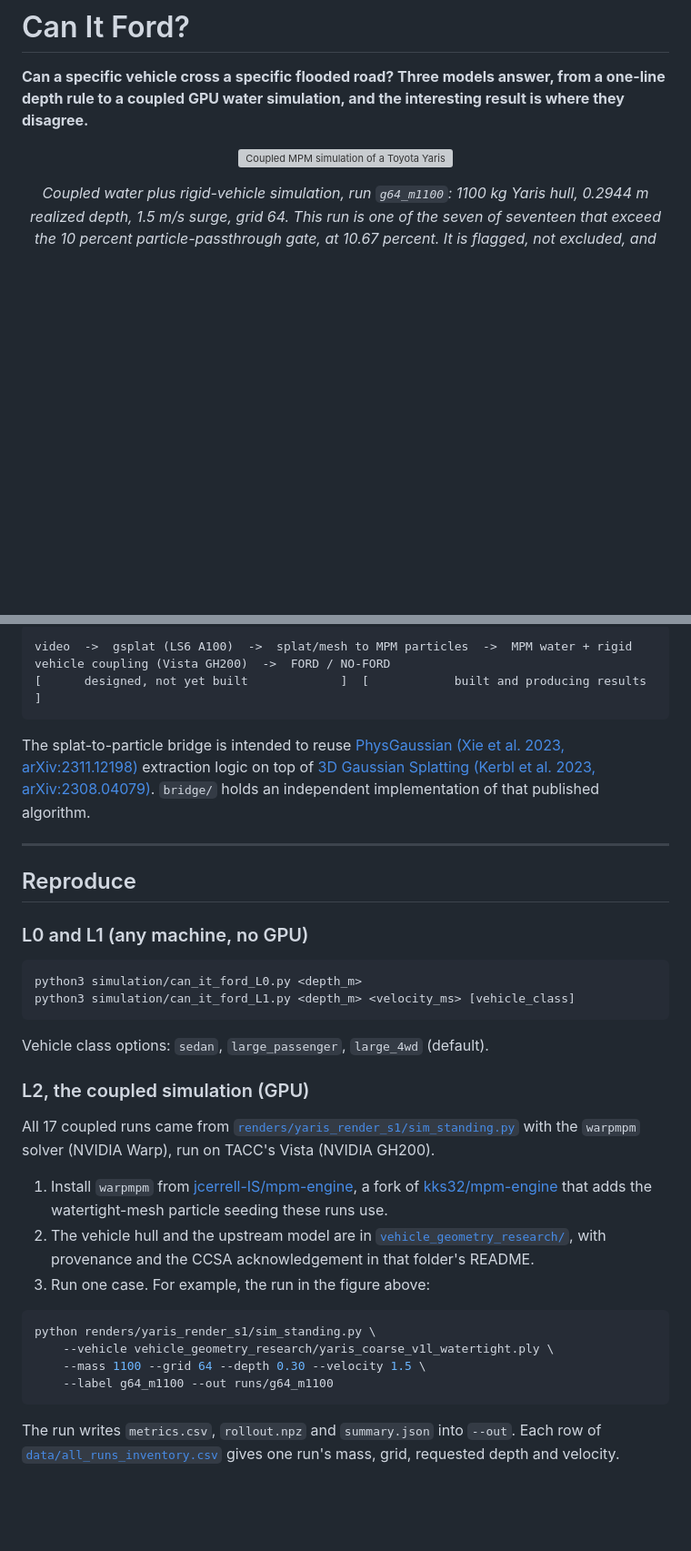
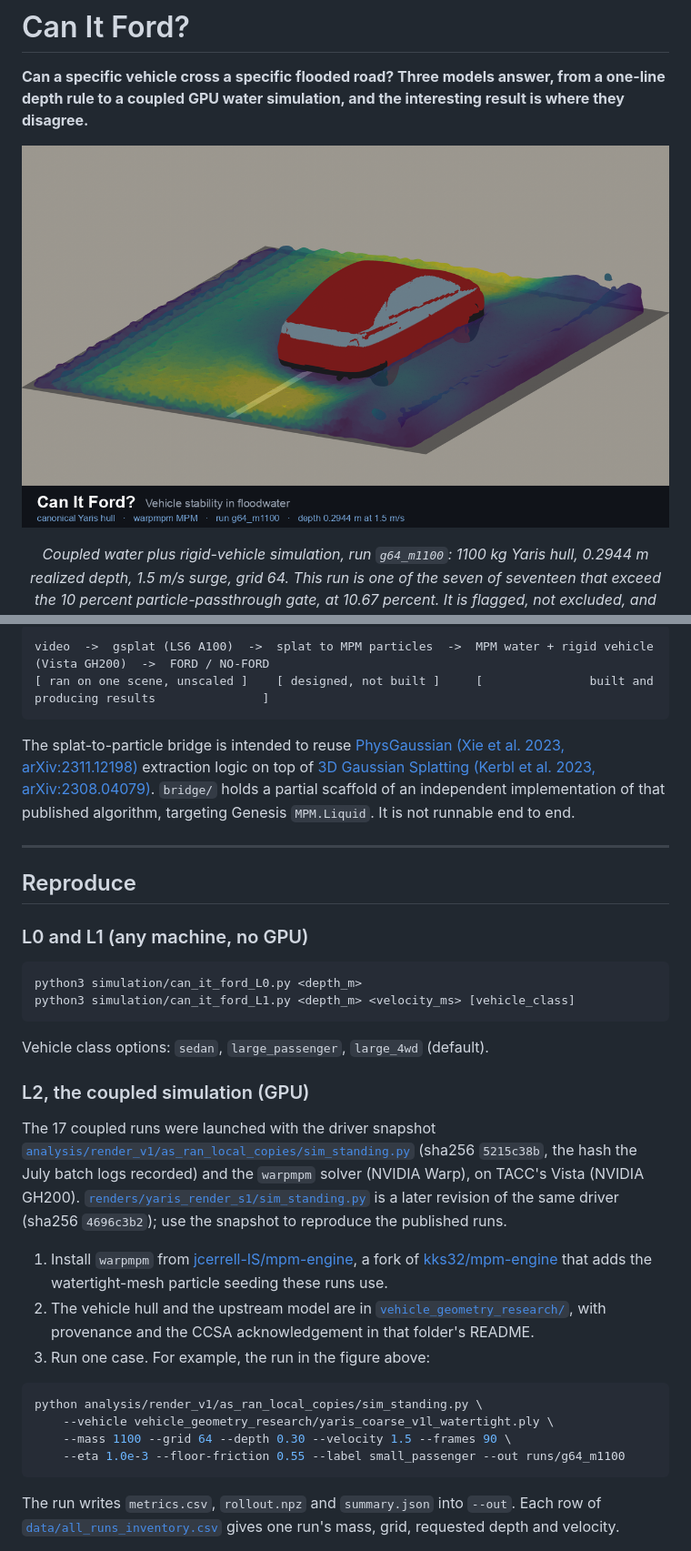
Before and after one commit to jcerrell-IS/can-it-ford, a Markdown page: README.md, 2 parts joined by grey strips. Shown: that part at 91% size. GitHub-like rendering; pictures changed too: figures/readme_hero_g64_m1100.png (added); blank space fills up the shorter version; grey boxes are pictures that could not be loaded.

Commit message:
Correct the README, findings and citation file against the September paper, publish the floor-friction study data, and label how each provenance field was obtained

````diff
--- a/README.md
+++ b/README.md
@@ -4,7 +4,7 @@
 rule to a coupled GPU water simulation, and the interesting result is where they disagree.**
 
 <p align="center">
-  <img src="figures/_BIG/g8_hero.png"
+  <img src="figures/readme_hero_g64_m1100.png"
        alt="Coupled MPM simulation of a Toyota Yaris hull in standing water, water coloured by speed, grid 64, 1100 kg"
        width="820">
 </p>
@@ -84,13 +91,14 @@ which recovers material properties from images.
 
 ```
-video  ->  gsplat (LS6 A100)  ->  splat/mesh to MPM particles  ->  MPM water + rigid vehicle coupling (Vista GH200)  ->  FORD / NO-FORD
-[      designed, not yet built             ]  [            built and producing results            ]
+video  ->  gsplat (LS6 A100)  ->  splat to MPM particles  ->  MPM water + rigid vehicle (Vista GH200)  ->  FORD / NO-FORD
+[ ran on one scene, unscaled ]    [ designed, not built ]     [               built and producing results               ]
 ```
 
 The splat-to-particle bridge is intended to reuse
 [PhysGaussian (Xie et al. 2023, arXiv:2311.12198)](https://arxiv.org/abs/2311.12198) extraction
 logic on top of [3D Gaussian Splatting (Kerbl et al. 2023, arXiv:2308.04079)](https://arxiv.org/abs/2308.04079).
-`bridge/` holds an independent implementation of that published algorithm.
+`bridge/` holds a partial scaffold of an independent implementation of that published algorithm,
+targeting Genesis `MPM.Liquid`. It is not runnable end to end.
 
 ---
 
@@ -107,9 +115,12 @@ Vehicle class options: `sedan`, `large_passenger`, `large_4wd` (default).
 
 ### L2, the coupled simulation (GPU)
 
-All 17 coupled runs came from
-[`renders/yaris_render_s1/sim_standing.py`](renders/yaris_render_s1/sim_standing.py) with the
-`warpmpm` solver (NVIDIA Warp), run on TACC's Vista (NVIDIA GH200).
+The 17 coupled runs were launched with the driver snapshot
+[`analysis/render_v1/as_ran_local_copies/sim_standing.py`](analysis/render_v1/as_ran_local_copies/sim_standing.py)
+(sha256 `5215c38b`, the hash the July batch logs recorded) and the `warpmpm` solver (NVIDIA Warp),
+on TACC's Vista (NVIDIA GH200). [`renders/yaris_render_s1/sim_standing.py`](renders/yaris_render_s1/sim_standing.py)
+is a later revision of the same driver (sha256 `4696c3b2`); use the snapshot to reproduce the
+published runs.
 
 1. Install `warpmpm` from [jcerrell-IS/mpm-engine](https://github.com/jcerrell-IS/mpm-engine), a
    fork of [kks32/mpm-engine](https://github.com/kks32/mpm-engine) that adds the watertight-mesh
@@ -120,10 +131,10 @@ All 17 coupled runs came from
 3. Run one case. For example, the run in the figure above:
 
 ```bash
-python renders/yaris_render_s1/sim_standing.py \
+python analysis/render_v1/as_ran_local_copies/sim_standing.py \
     --vehicle vehicle_geometry_research/yaris_coarse_v1l_watertight.ply \
-    --mass 1100 --grid 64 --depth 0.30 --velocity 1.5 \
-    --label g64_m1100 --out runs/g64_m1100
+    --mass 1100 --grid 64 --depth 0.30 --velocity 1.5 --frames 90 \
+    --eta 1.0e-3 --floor-friction 0.55 --label small_passenger --out runs/g64_m1100
 ```
 
 The run writes `metrics.csv`, `rollout.npz` and `summary.json` into `--out`. Each row of
````
Also changed, not shown: other parts of README.md (+29 -15 lines), FINDINGS.md (+12 -10 lines), 12 other files.
